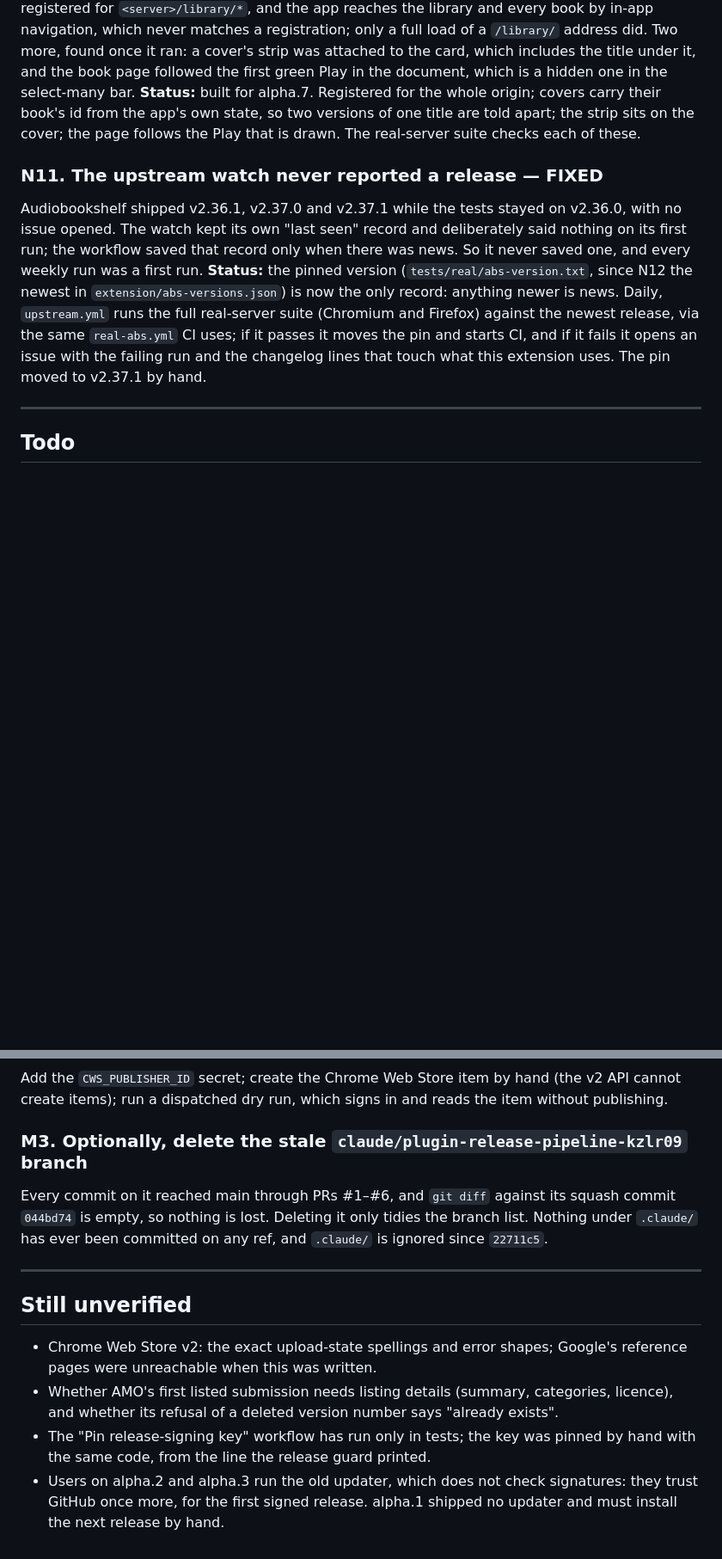
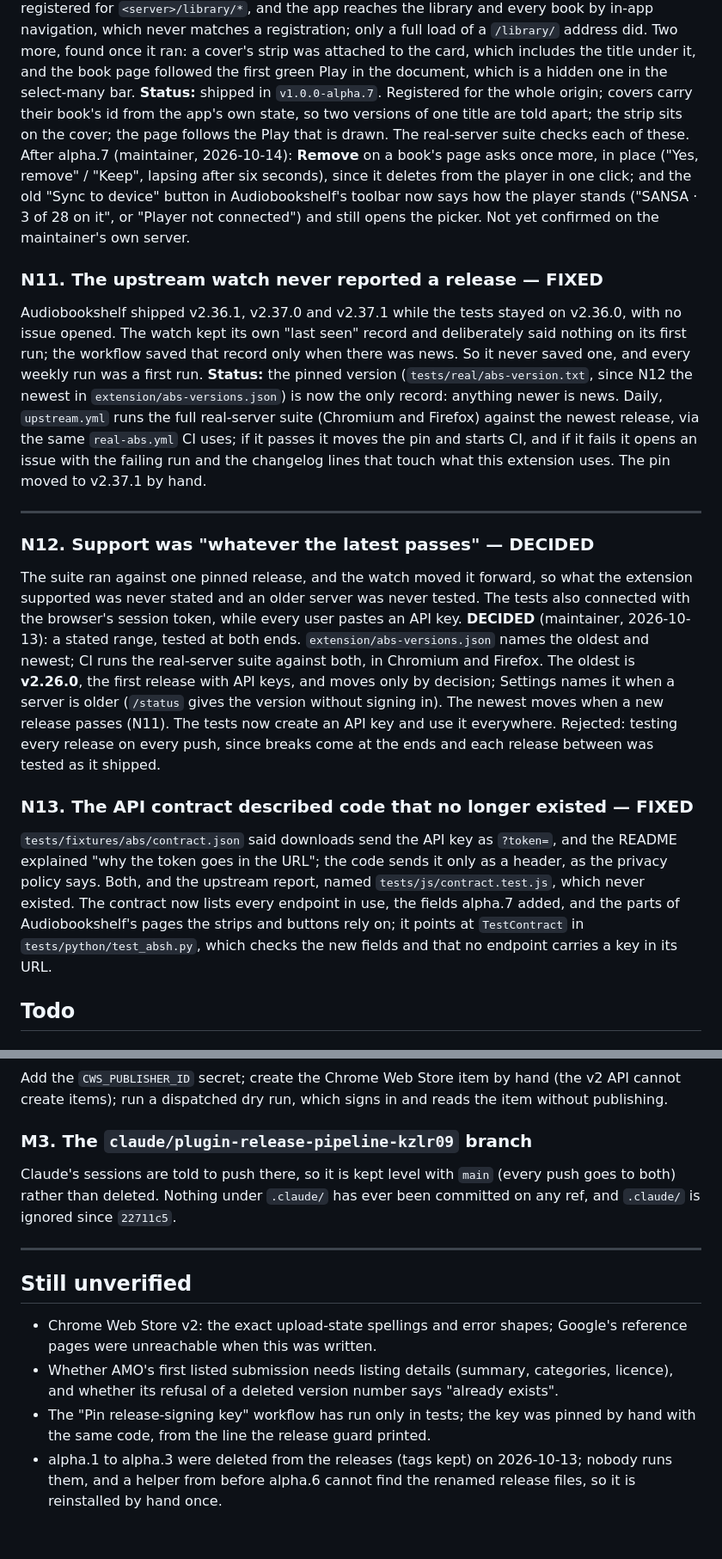
Before and after one commit to dadatuputi/audiobookshelf-helper, a Markdown page: docs/DEFICIENCIES.md, 2 parts joined by grey strips. Shown at 86% size. Rendered like a GitHub page; blank space fills up the shorter version.

```diff
--- a/docs/DEFICIENCIES.md
+++ b/docs/DEFICIENCIES.md
@@ -296,10 +300,16 @@ in-app navigation, which never matches a registration; only a full load of a
 `/library/` address did. Two more, found once it ran: a cover's strip was
 attached to the card, which includes the title under it, and the book page
 followed the first green Play in the document, which is a hidden one in the
-select-many bar. **Status:** built for alpha.7. Registered for the whole
+select-many bar. **Status:** shipped in `v1.0.0-alpha.7`. Registered for the whole
 origin; covers carry their book's id from the app's own state, so two
 versions of one title are told apart; the strip sits on the cover; the page
 follows the Play that is drawn. The real-server suite checks each of these.
+After alpha.7 (maintainer, 2026-10-14): **Remove** on a book's page asks
+once more, in place ("Yes, remove" / "Keep", lapsing after six seconds),
+since it deletes from the player in one click; and the old "Sync to device"
+button in Audiobookshelf's toolbar now says how the player stands ("SANSA ·
+3 of 28 on it", or "Player not connected") and still opens the picker. Not
+yet confirmed on the maintainer's own server.
 
 ### N11. The upstream watch never reported a release — FIXED
 Audiobookshelf shipped v2.36.1, v2.37.0 and v2.37.1 while the tests stayed on
@@ -315,6 +325,30 @@ and if it fails it opens an issue with the failing run and the changelog
 lines that touch what this extension uses. The pin moved to v2.37.1 by hand.
 
 ---
+
+### N12. Support was "whatever the latest passes" — DECIDED
+The suite ran against one pinned release, and the watch moved it forward, so
+what the extension supported was never stated and an older server was never
+tested. The tests also connected with the browser's session token, while
+every user pastes an API key. **DECIDED** (maintainer, 2026-10-13): a stated
+range, tested at both ends. `extension/abs-versions.json` names the oldest
+and newest; CI runs the real-server suite against both, in Chromium and
+Firefox. The oldest is **v2.26.0**, the first release with API keys, and moves
+only by decision; Settings names it when a server is older (`/status` gives
+the version without signing in). The newest moves when a new release passes
+(N11). The tests now create an API key and use it everywhere. Rejected:
+testing every release on every push, since breaks come at the ends and each
+release between was tested as it shipped.
+
+### N13. The API contract described code that no longer existed — FIXED
+`tests/fixtures/abs/contract.json` said downloads send the API key as
+`?token=`, and the README explained "why the token goes in the URL"; the
+code sends it only as a header, as the privacy policy says. Both, and the
+upstream report, named `tests/js/contract.test.js`, which never existed. The
+contract now lists every endpoint in use, the fields alpha.7 added, and the
+parts of Audiobookshelf's pages the strips and buttons rely on; it points at
+`TestContract` in `tests/python/test_absh.py`, which checks the new fields
+and that no endpoint carries a key in its URL.
 
 ## Todo
 
@@ -387,11 +408,10 @@ Add the `CWS_PUBLISHER_ID` secret; create the Chrome Web Store item by hand
 (the v2 API cannot create items); run a dispatched dry run, which signs in
 and reads the item without publishing.
 
-### M3. Optionally, delete the stale `claude/plugin-release-pipeline-kzlr09` branch
-Every commit on it reached main through PRs #1–#6, and `git diff` against
-its squash commit `044bd74` is empty, so nothing is lost. Deleting it only
-tidies the branch list. Nothing under `.claude/` has ever been committed on
-any ref, and `.claude/` is ignored since `22711c5`.
+### M3. The `claude/plugin-release-pipeline-kzlr09` branch
+Claude's sessions are told to push there, so it is kept level with `main`
+(every push goes to both) rather than deleted. Nothing under `.claude/` has
+ever been committed on any ref, and `.claude/` is ignored since `22711c5`.
 
 ---
 
@@ -404,6 +424,6 @@ any ref, and `.claude/` is ignored since `22711c5`.
   says "already exists".
 - The "Pin release-signing key" workflow has run only in tests; the key was
   pinned by hand with the same code, from the line the release guard printed.
-- Users on alpha.2 and alpha.3 run the old updater, which does not check
-  signatures: they trust GitHub once more, for the first signed release.
-  alpha.1 shipped no updater and must install the next release by hand.
+- alpha.1 to alpha.3 were deleted from the releases (tags kept) on
+  2026-10-13; nobody runs them, and a helper from before alpha.6 cannot find
+  the renamed release files, so it is reinstalled by hand once.
```
Also changed, not shown: other parts of docs/DEFICIENCIES.md (+12 -21 lines), README.md (+4 -1 lines).
